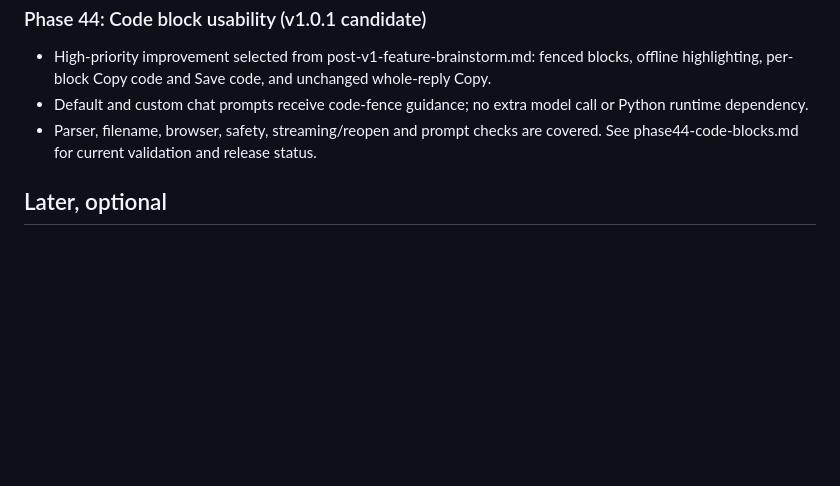
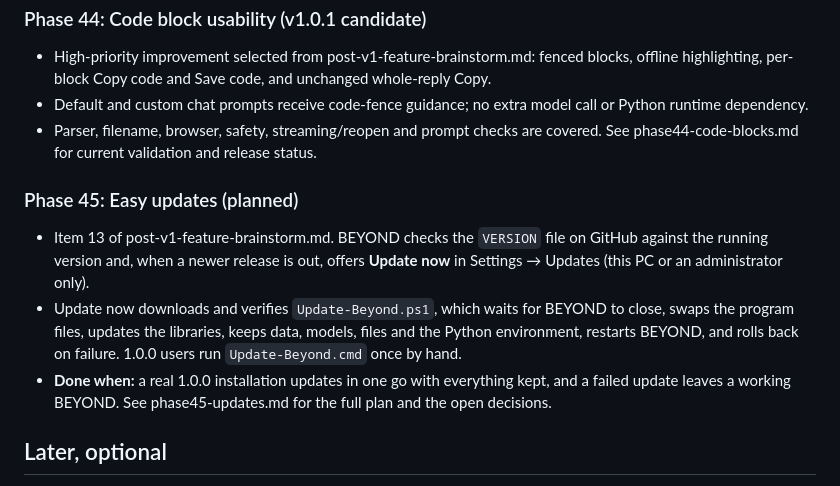
Before and after one commit to jeremystevens/beyond, a Markdown page: planning/phases.md, the part around the change. Rendered like a GitHub page; blank space fills up the shorter version.

```diff
--- a/planning/phases.md
+++ b/planning/phases.md
@@ -495,6 +495,16 @@ The game **rules** come from the bot unchanged; only the **screens** are new (se
 - Default and custom chat prompts receive code-fence guidance; no extra model call or Python runtime dependency.
 - Parser, filename, browser, safety, streaming/reopen and prompt checks are covered. See phase44-code-blocks.md for current validation and release status.
 
+### Phase 45: Easy updates (planned)
+
+- Item 13 of post-v1-feature-brainstorm.md. BEYOND checks the `VERSION` file on GitHub against the running version
+  and, when a newer release is out, offers **Update now** in Settings → Updates (this PC or an administrator only).
+- Update now downloads and verifies `Update-Beyond.ps1`, which waits for BEYOND to close, swaps the program files,
+  updates the libraries, keeps data, models, files and the Python environment, restarts BEYOND, and rolls back on
+  failure. 1.0.0 users run `Update-Beyond.cmd` once by hand.
+- **Done when:** a real 1.0.0 installation updates in one go with everything kept, and a failed update leaves a
+  working BEYOND. See phase45-updates.md for the full plan and the open decisions.
+
 ## Later, optional
 
 - **Shared brain with the Telegram bot:** once BEYOND's core is stable, the bot and BEYOND could share one copy of
```
Also changed, not shown: planning/phase45-updates.md (added, +181 -0 lines).
